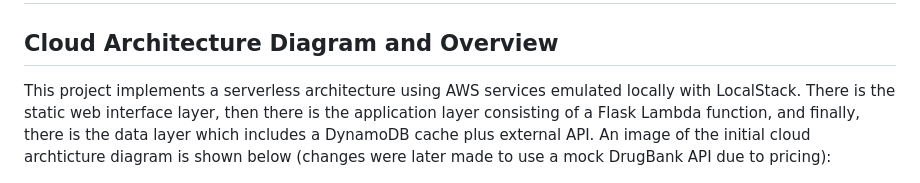
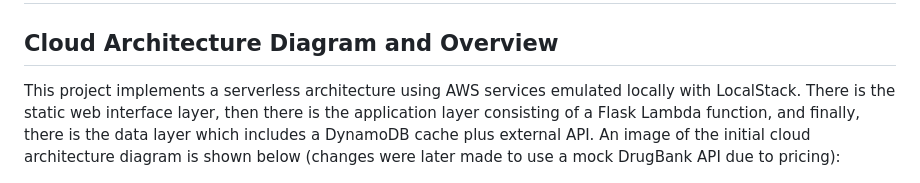
Before and after one commit to charVANder/CS6620-Final-Project, a Markdown page: docs/architecture.md, the part around the change. Rendered like a GitHub page.

```diff
--- a/docs/architecture.md
+++ b/docs/architecture.md
@@ -1,6 +1,6 @@
 # Project Architecture
 ## Cloud Architecture Diagram and Overview
-This project implements a serverless architecture using AWS services emulated locally with LocalStack. There is the static web interface layer, then there is the application layer consisting of a Flask Lambda function, and finally, there is the data layer which includes a DynamoDB cache plus external API. An image of the initial cloud archticture diagram is shown below (changes were later made to use a mock DrugBank API due to pricing):
+This project implements a serverless architecture using AWS services emulated locally with LocalStack. There is the static web interface layer, then there is the application layer consisting of a Flask Lambda function, and finally, there is the data layer which includes a DynamoDB cache plus external API. An image of the initial cloud architecture diagram is shown below (changes were later made to use a mock DrugBank API due to pricing):
 
 <p float="left", align="center">
   <img src="../figs/cloud_architecture_diagram.png" width="550"/>
```
